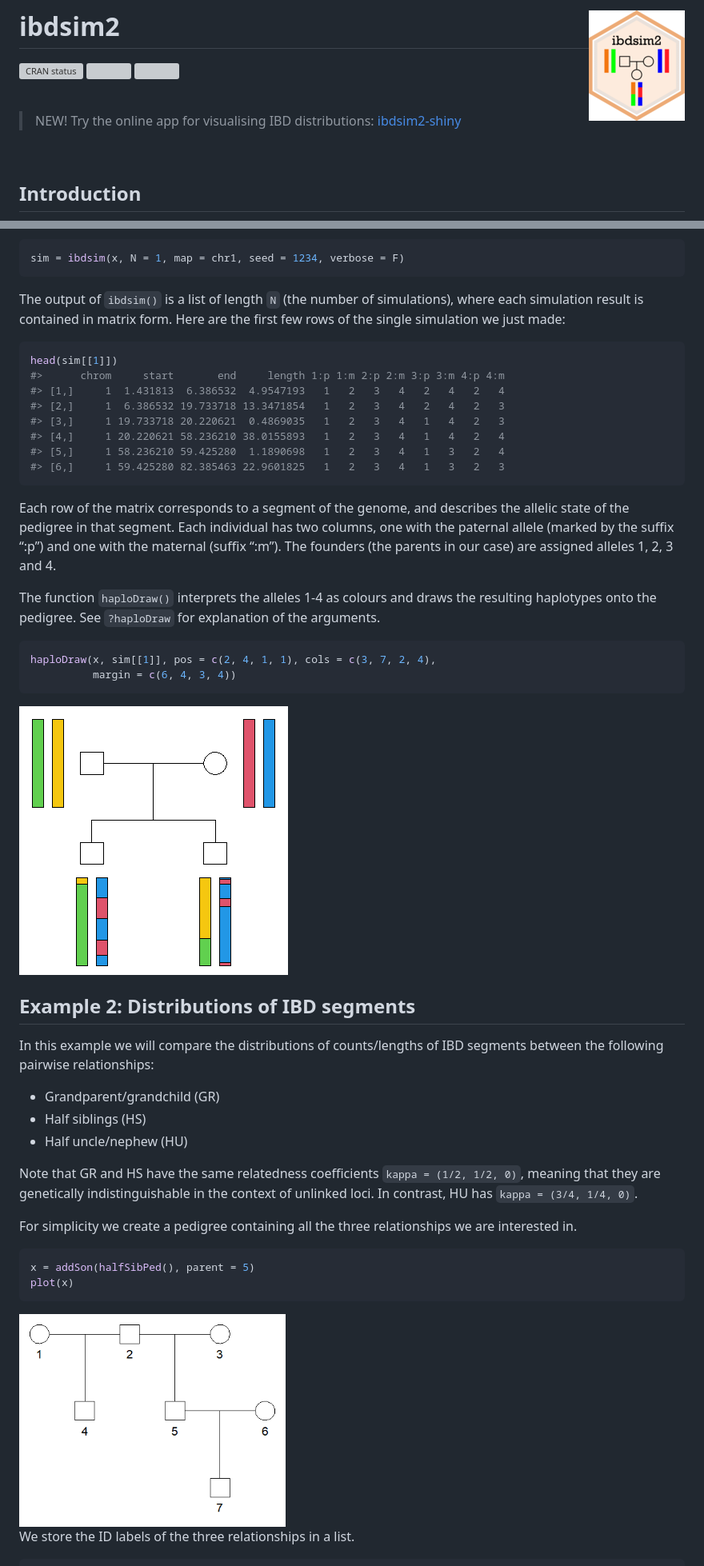
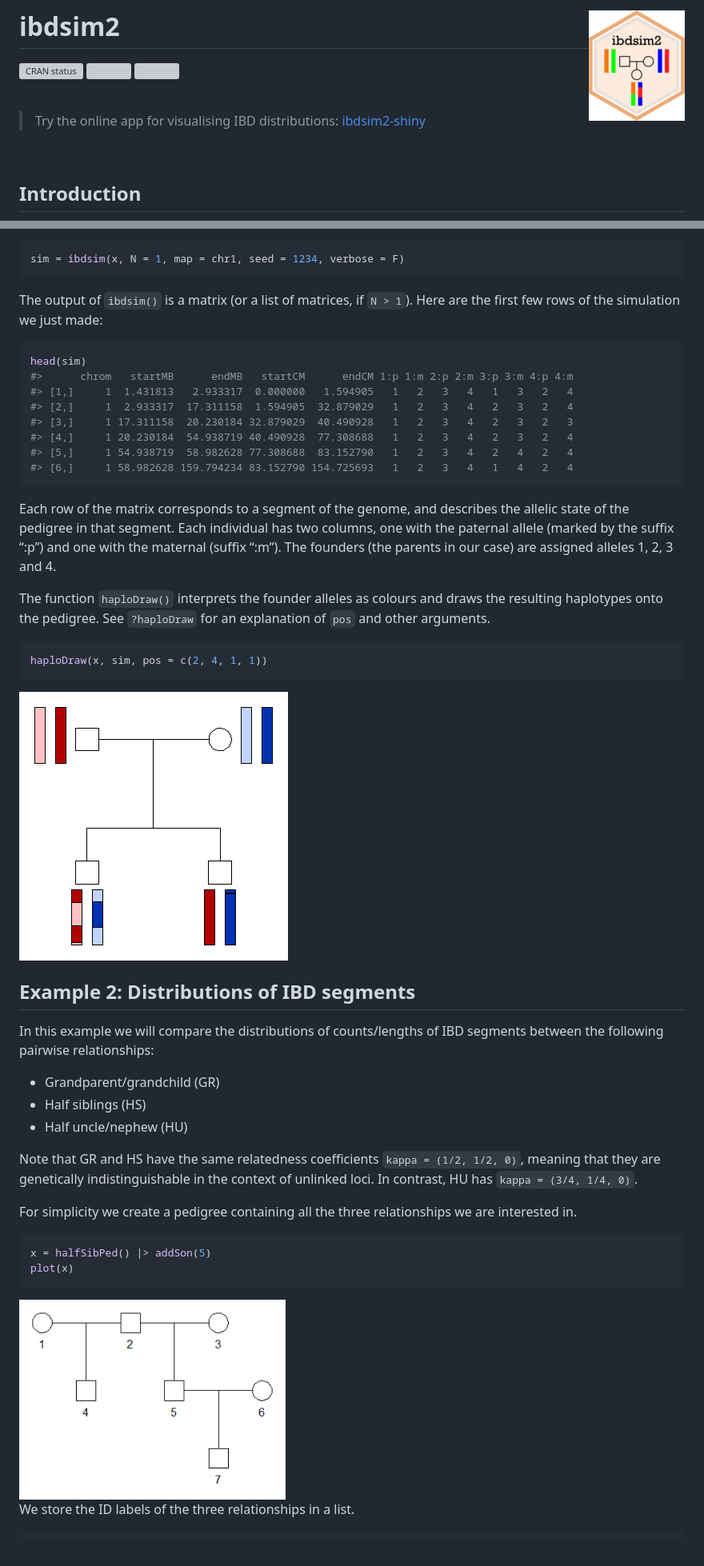
Before and after one commit to magnusdv/ibdsim2, a Markdown page: README.md, 2 parts joined by grey strips. Shown at 80% size. GitHub-like rendering; pictures changed too: man/figures/README-ibdsim2-example-ped-1.png, man/figures/README-quartet-haplo-1.png; grey boxes are pictures that could not be loaded.

````diff
--- a/README.md
+++ b/README.md
@@ -13,7 +13,7 @@ status](https://www.r-pkg.org/badges/version/ibdsim2)](https://CRAN.R-project.or
 
 <br>
 
-> <span style="color:red; font-size:150%"> NEW! Try the online app for
+> <span style="color:red; font-size:150%"> Try the online app for
 > visualising IBD distributions:
 > [ibdsim2-shiny](https://magnusdv.shinyapps.io/ibdsim2-shiny/) </span>
 
@@ -87,19 +87,18 @@ Now run the simulation! The `seed` argument ensures reproducibility.
 sim = ibdsim(x, N = 1, map = chr1, seed = 1234, verbose = F)
 ```
 
-The output of `ibdsim()` is a list of length `N` (the number of
-simulations), where each simulation result is contained in matrix form.
-Here are the first few rows of the single simulation we just made:
+The output of `ibdsim()` is a matrix (or a list of matrices, if
+`N > 1`). Here are the first few rows of the simulation we just made:
 
 ``` r
-head(sim[[1]])
-#>      chrom     start       end     length 1:p 1:m 2:p 2:m 3:p 3:m 4:p 4:m
-#> [1,]     1  1.431813  6.386532  4.9547193   1   2   3   4   2   4   2   4
-#> [2,]     1  6.386532 19.733718 13.3471854   1   2   3   4   2   4   2   3
-#> [3,]     1 19.733718 20.220621  0.4869035   1   2   3   4   1   4   2   3
-#> [4,]     1 20.220621 58.236210 38.0155893   1   2   3   4   1   4   2   4
-#> [5,]     1 58.236210 59.425280  1.1890698   1   2   3   4   1   3   2   4
-#> [6,]     1 59.425280 82.385463 22.9601825   1   2   3   4   1   3   2   3
+head(sim)
+#>      chrom   startMB      endMB   startCM      endCM 1:p 1:m 2:p 2:m 3:p 3:m 4:p 4:m
+#> [1,]     1  1.431813   2.933317  0.000000   1.594905   1   2   3   4   1   3   2   4
+#> [2,]     1  2.933317  17.311158  1.594905  32.879029   1   2   3   4   2   3   2   4
+#> [3,]     1 17.311158  20.230184 32.879029  40.490928   1   2   3   4   2   3   2   3
+#> [4,]     1 20.230184  54.938719 40.490928  77.308688   1   2   3   4   2   3   2   4
+#> [5,]     1 54.938719  58.982628 77.308688  83.152790   1   2   3   4   2   4   2   4
+#> [6,]     1 58.982628 159.794234 83.152790 154.725693   1   2   3   4   1   4   2   4
 ```
 
 Each row of the matrix corresponds to a segment of the genome, and
@@ -108,13 +107,12 @@ individual has two columns, one with the paternal allele (marked by the
 suffix “:p”) and one with the maternal (suffix “:m”). The founders (the
 parents in our case) are assigned alleles 1, 2, 3 and 4.
 
-The function `haploDraw()` interprets the alleles 1-4 as colours and
+The function `haploDraw()` interprets the founder alleles as colours and
 draws the resulting haplotypes onto the pedigree. See `?haploDraw` for
-explanation of the arguments.
+an explanation of `pos` and other arguments.
 
 ``` r
-haploDraw(x, sim[[1]], pos = c(2, 4, 1, 1), cols = c(3, 7, 2, 4),
-          margin = c(6, 4, 3, 4))
+haploDraw(x, sim, pos = c(2, 4, 1, 1))
 ```
 
 <img src="man/figures/README-quartet-haplo-1.png" style="display: block; margin: auto;" />
@@ -124,9 +122,9 @@ haploDraw(x, sim[[1]], pos = c(2, 4, 1, 1), cols = c(3, 7, 2, 4),
 In this example we will compare the distributions of counts/lengths of
 IBD segments between the following pairwise relationships:
 
--   Grandparent/grandchild (GR)
--   Half siblings (HS)
--   Half uncle/nephew (HU)
+- Grandparent/grandchild (GR)
+- Half siblings (HS)
+- Half uncle/nephew (HU)
 
 Note that GR and HS have the same relatedness coefficients
 `kappa = (1/2, 1/2, 0)`, meaning that they are genetically
@@ -137,7 +135,7 @@ For simplicity we create a pedigree containing all the three
 relationships we are interested in.
 
 ``` r
-x = addSon(halfSibPed(), parent = 5)
+x = halfSibPed() |> addSon(5)
 plot(x)
 ```
 
````
Also changed, not shown: other parts of README.md (+4 -3 lines), man/figures/README-ibdsim2-example-distplot-1.png, 2 other files.
